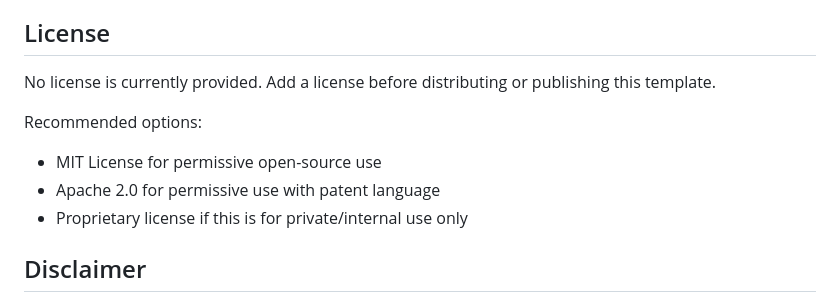
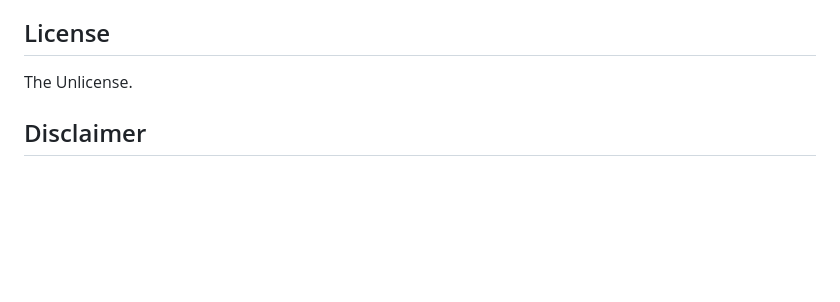
Before and after one commit to NetunoFLEX/hacker-site, a Markdown page: README.md, the part around the change. GitHub-like rendering; blank space fills up the shorter version.

Commit message:
Clarify license information in README
Updated license information in README to specify 'The Unlicense' and removed recommended options.

```diff
--- a/README.md
+++ b/README.md
@@ -207,13 +207,7 @@ Future versions could include:
 
 ## License
 
-No license is currently provided. Add a license before distributing or publishing this template.
-
-Recommended options:
-
-- MIT License for permissive open-source use
-- Apache 2.0 for permissive use with patent language
-- Proprietary license if this is for private/internal use only
+The Unlicense.
 
 ## Disclaimer
 
```
